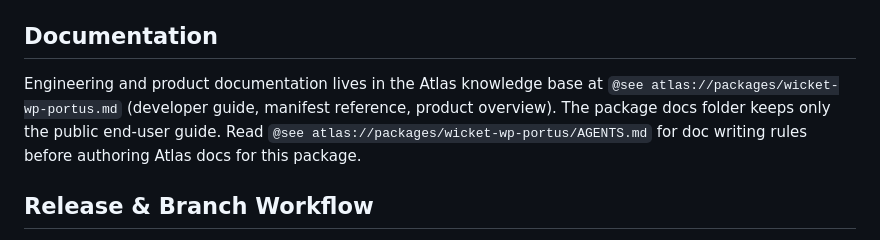
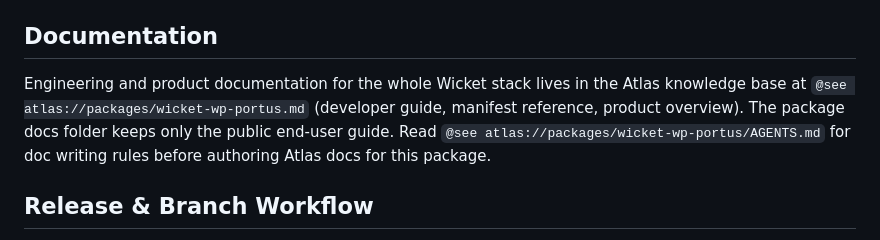
Before and after one commit to industrialdev/wicket-wp-portus, a Markdown page: AGENTS.md, the part around the change. GitHub-like rendering.

Commit message:
docs: state the atlas knowledge-base rule in AGENTS.md
Make the stack-wide scope explicit in the Documentation section:
Atlas holds the engineering and product documentation for the whole
Wicket stack. Updates the open draft PR.

```diff
--- a/AGENTS.md
+++ b/AGENTS.md
@@ -96,7 +96,7 @@ All PHP files: `declare(strict_types=1);`. Namespace root: `WicketPortus\` → `
 
 ## Documentation
 
-Engineering and product documentation lives in the Atlas knowledge base at `@see atlas://packages/wicket-wp-portus.md` (developer guide, manifest reference, product overview). The package docs folder keeps only the public end-user guide. Read `@see atlas://packages/wicket-wp-portus/AGENTS.md` for doc writing rules before authoring Atlas docs for this package.
+Engineering and product documentation for the whole Wicket stack lives in the Atlas knowledge base at `@see atlas://packages/wicket-wp-portus.md` (developer guide, manifest reference, product overview). The package docs folder keeps only the public end-user guide. Read `@see atlas://packages/wicket-wp-portus/AGENTS.md` for doc writing rules before authoring Atlas docs for this package.
 
 ## Release & Branch Workflow
 All work happens on branches. `main` is locked; changes land via peer-reviewed
```
